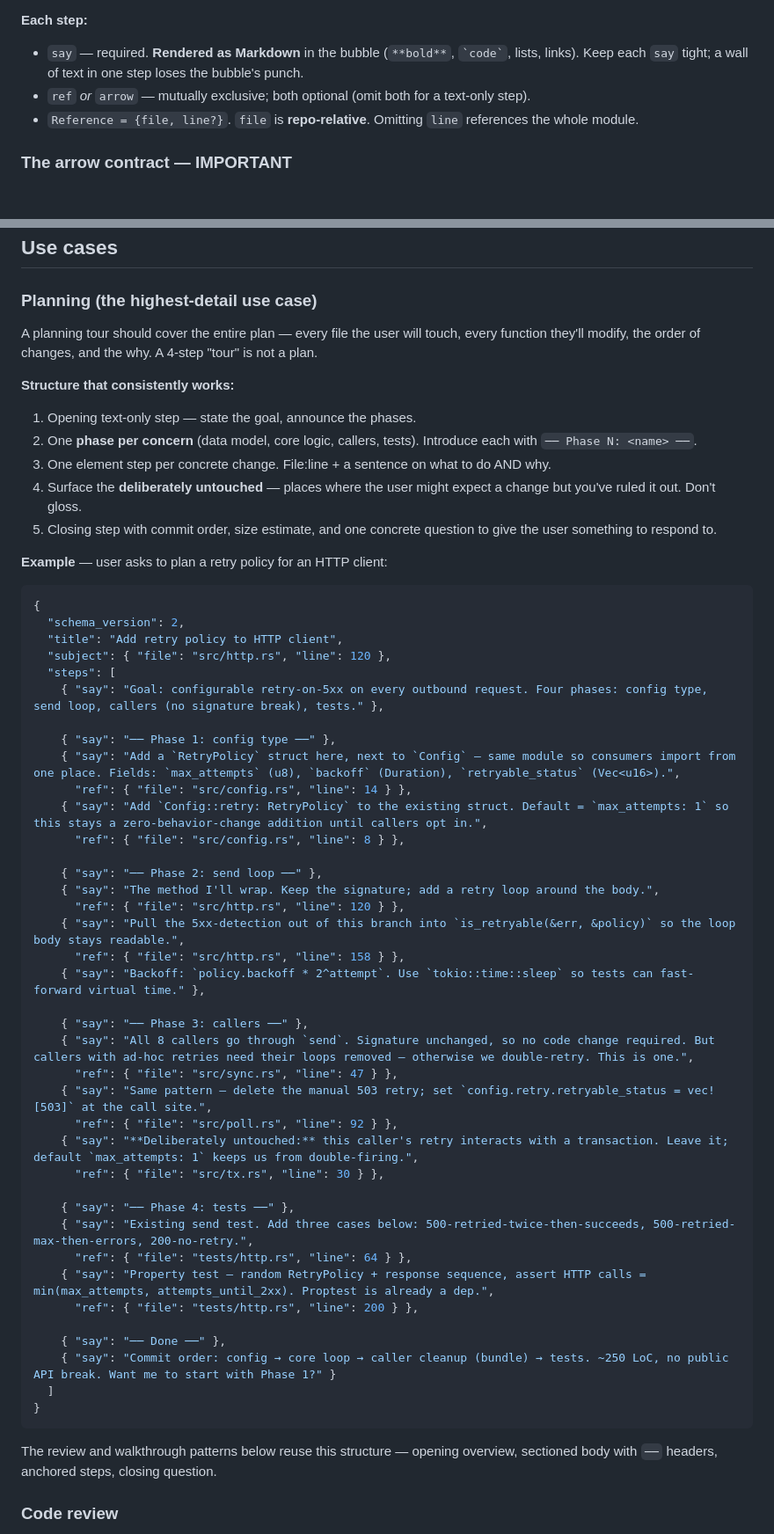
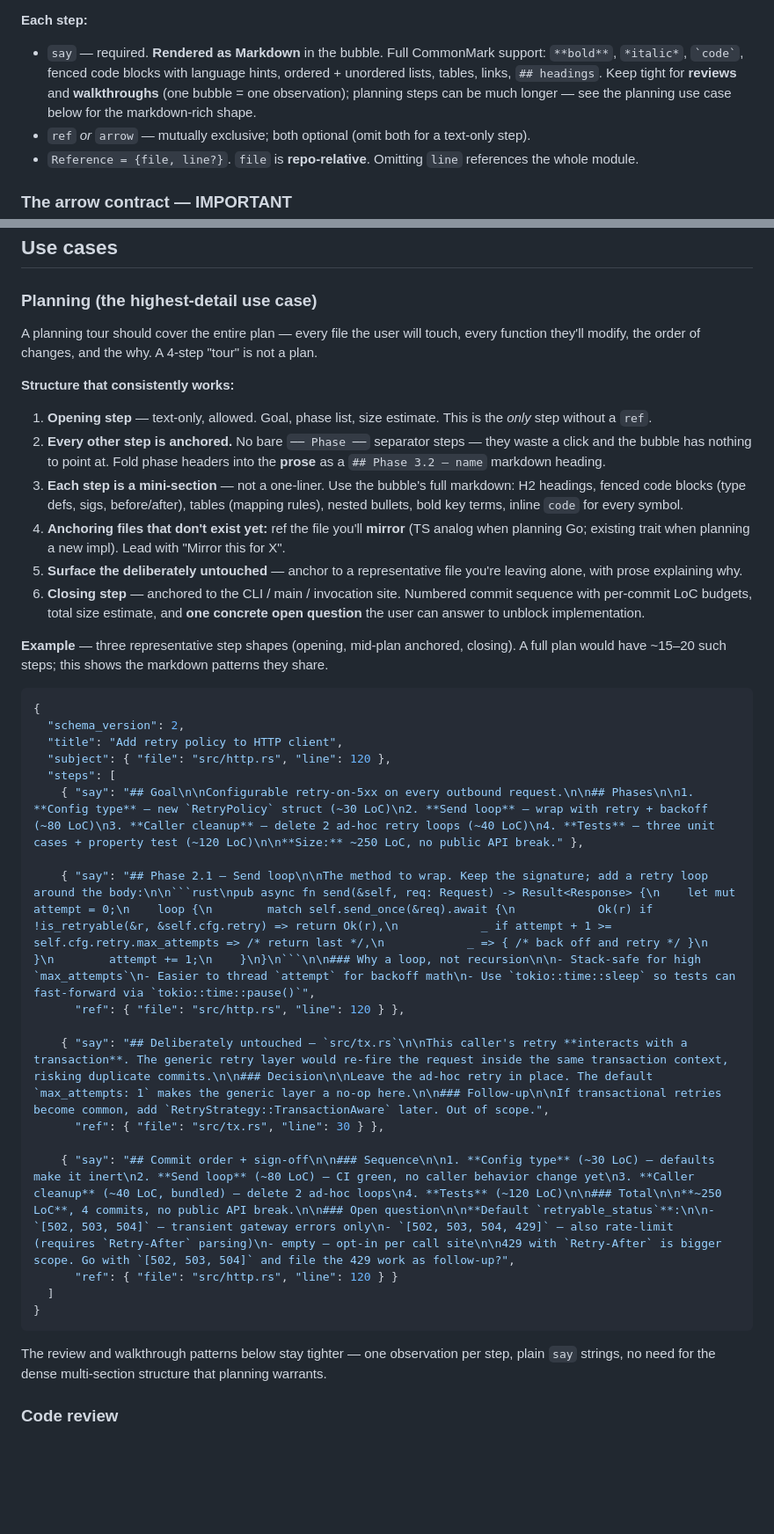
Before and after one commit to mbbill/mind-expander, a Markdown page: skill/mind-expander.md, 2 parts joined by grey strips. Shown at 88% size. Rendered like a GitHub page; blank space fills up the shorter version.

Commit message:
update skill

````diff
--- a/skill/mind-expander.md
+++ b/skill/mind-expander.md
@@ -128,9 +160,13 @@ Success returns `{status: "ok", tour_id}`. Failure returns 422 with
 
 **Each step:**
 
-- `say` — required. **Rendered as Markdown** in the bubble (`**bold**`,
-  `` `code` ``, lists, links). Keep each `say` tight; a wall of text in
-  one step loses the bubble's punch.
+- `say` — required. **Rendered as Markdown** in the bubble. Full
+  CommonMark support: `**bold**`, `*italic*`, `` `code` ``, fenced
+  code blocks with language hints, ordered + unordered lists,
+  tables, links, `## headings`. Keep tight for **reviews** and
+  **walkthroughs** (one bubble = one observation); planning steps
+  can be much longer — see the planning use case below for the
+  markdown-rich shape.
 - `ref` *or* `arrow` — mutually exclusive; both optional (omit both for a
   text-only step).
 - `Reference = {file, line?}`. `file` is **repo-relative**. Omitting
@@ -171,22 +207,35 @@ makes sense when there's a real edge the viewer can draw.
 ### Planning (the highest-detail use case)
 
 A planning tour should cover the entire plan — every file the user
-will touch, every function they'll modify, the order of changes, and the
-why. A 4-step "tour" is not a plan.
+will touch, every function they'll modify, the order of changes, and
+the why. A 4-step "tour" is not a plan.
 
 **Structure that consistently works:**
 
-1. Opening text-only step — state the goal, announce the phases.
-2. One **phase per concern** (data model, core logic, callers, tests).
-   Introduce each with `── Phase N: <name> ──`.
-3. One element step per concrete change. File:line + a sentence on what
-   to do AND why.
-4. Surface the **deliberately untouched** — places where the user might
-   expect a change but you've ruled it out. Don't gloss.
-5. Closing step with commit order, size estimate, and one concrete
-   question to give the user something to respond to.
+1. **Opening step** — text-only, allowed. Goal, phase list, size
+   estimate. This is the *only* step without a `ref`.
+2. **Every other step is anchored.** No bare `── Phase ──`
+   separator steps — they waste a click and the bubble has nothing
+   to point at. Fold phase headers into the **prose** as a `## Phase
+   3.2 — name` markdown heading.
+3. **Each step is a mini-section** — not a one-liner. Use the
+   bubble's full markdown: H2 headings, fenced code blocks (type
+   defs, sigs, before/after), tables (mapping rules), nested
+   bullets, bold key terms, inline `code` for every symbol.
+4. **Anchoring files that don't exist yet:** ref the file you'll
+   **mirror** (TS analog when planning Go; existing trait when
+   planning a new impl). Lead with "Mirror this for X".
+5. **Surface the deliberately untouched** — anchor to a
+   representative file you're leaving alone, with prose explaining
+   why.
+6. **Closing step** — anchored to the CLI / main / invocation
+   site. Numbered commit sequence with per-commit LoC budgets,
+   total size estimate, and **one concrete open question** the
+   user can answer to unblock implementation.
 
-**Example** — user asks to plan a retry policy for an HTTP client:
+**Example** — three representative step shapes (opening, mid-plan
+anchored, closing). A full plan would have ~15–20 such steps; this
+shows the markdown patterns they share.
 
 ```json
 {
@@ -194,44 +243,23 @@ why. A 4-step "tour" is not a plan.
   "title": "Add retry policy to HTTP client",
   "subject": { "file": "src/http.rs", "line": 120 },
   "steps": [
-    { "say": "Goal: configurable retry-on-5xx on every outbound request. Four phases: config type, send loop, callers (no signature break), tests." },
+    { "say": "## Goal\n\nConfigurable retry-on-5xx on every outbound request.\n\n## Phases\n\n1. **Config type** — new `RetryPolicy` struct (~30 LoC)\n2. **Send loop** — wrap with retry + backoff (~80 LoC)\n3. **Caller cleanup** — delete 2 ad-hoc retry loops (~40 LoC)\n4. **Tests** — three unit cases + property test (~120 LoC)\n\n**Size:** ~250 LoC, no public API break." },
 
-    { "say": "── Phase 1: config type ──" },
-    { "say": "Add a `RetryPolicy` struct here, next to `Config` — same module so consumers import from one place. Fields: `max_attempts` (u8), `backoff` (Duration), `retryable_status` (Vec<u16>).",
-      "ref": { "file": "src/config.rs", "line": 14 } },
-    { "say": "Add `Config::retry: RetryPolicy` to the existing struct. Default = `max_attempts: 1` so this stays a zero-behavior-change addition until callers opt in.",
-      "ref": { "file": "src/config.rs", "line": 8 } },
+    { "say": "## Phase 2.1 — Send loop\n\nThe method to wrap. Keep the signature; add a retry loop around the body:\n\n```rust\npub async fn send(&self, req: Request) -> Result<Response> {\n    let mut attempt = 0;\n    loop {\n        match self.send_once(&req).await {\n            Ok(r) if !is_retryable(&r, &self.cfg.retry) => return Ok(r),\n            _ if attempt + 1 >= self.cfg.retry.max_attempts => /* return last */,\n            _ => { /* back off and retry */ }\n        }\n        attempt += 1;\n    }\n}\n```\n\n### Why a loop, not recursion\n\n- Stack-safe for high `max_attempts`\n- Easier to thread `attempt` for backoff math\n- Use `tokio::time::sleep` so tests can fast-forward via `tokio::time::pause()`",
+      "ref": { "file": "src/http.rs", "line": 120 } },
 
-    { "say": "── Phase 2: send loop ──" },
-    { "say": "The method I'll wrap. Keep the signature; add a retry loop around the body.",
-      "ref": { "file": "src/http.rs", "line": 120 } },
-    { "say": "Pull the 5xx-detection out of this branch into `is_retryable(&err, &policy)` so the loop body stays readable.",
-      "ref": { "file": "src/http.rs", "line": 158 } },
-    { "say": "Backoff: `policy.backoff * 2^attempt`. Use `tokio::time::sleep` so tests can fast-forward virtual time." },
-
-    { "say": "── Phase 3: callers ──" },
-    { "say": "All 8 callers go through `send`. Signature unchanged, so no code change required. But callers with ad-hoc retries need their loops removed — otherwise we double-retry. This is one.",
-      "ref": { "file": "src/sync.rs", "line": 47 } },
-    { "say": "Same pattern — delete the manual 503 retry; set `config.retry.retryable_status = vec![503]` at the call site.",
-      "ref": { "file": "src/poll.rs", "line": 92 } },
-    { "say": "**Deliberately untouched:** this caller's retry interacts with a transaction. Leave it; default `max_attempts: 1` keeps us from double-firing.",
+    { "say": "## Deliberately untouched — `src/tx.rs`\n\nThis caller's retry **interacts with a transaction**. The generic retry layer would re-fire the request inside the same transaction context, risking duplicate commits.\n\n### Decision\n\nLeave the ad-hoc retry in place. The default `max_attempts: 1` makes the generic layer a no-op here.\n\n### Follow-up\n\nIf transactional retries become common, add `RetryStrategy::TransactionAware` later. Out of scope.",
       "ref": { "file": "src/tx.rs", "line": 30 } },
 
-    { "say": "── Phase 4: tests ──" },
-    { "say": "Existing send test. Add three cases below: 500-retried-twice-then-succeeds, 500-retried-max-then-errors, 200-no-retry.",
-      "ref": { "file": "tests/http.rs", "line": 64 } },
-    { "say": "Property test — random RetryPolicy + response sequence, assert HTTP calls = min(max_attempts, attempts_until_2xx). Proptest is already a dep.",
-      "ref": { "file": "tests/http.rs", "line": 200 } },
-
-    { "say": "── Done ──" },
-    { "say": "Commit order: config → core loop → caller cleanup (bundle) → tests. ~250 LoC, no public API break. Want me to start with Phase 1?" }
+    { "say": "## Commit order + sign-off\n\n### Sequence\n\n1. **Config type** (~30 LoC) — defaults make it inert\n2. **Send loop** (~80 LoC) — CI green, no caller behavior change yet\n3. **Caller cleanup** (~40 LoC, bundled) — delete 2 ad-hoc loops\n4. **Tests** (~120 LoC)\n\n### Total\n\n**~250 LoC**, 4 commits, no public API break.\n\n### Open question\n\n**Default `retryable_status`**:\n\n- `[502, 503, 504]` — transient gateway errors only\n- `[502, 503, 504, 429]` — also rate-limit (requires `Retry-After` parsing)\n- empty — opt-in per call site\n\n429 with `Retry-After` is bigger scope. Go with `[502, 503, 504]` and file the 429 work as follow-up?",
+      "ref": { "file": "src/http.rs", "line": 120 } }
   ]
 }
 ```
 
-The review and walkthrough patterns below reuse this structure — opening
-overview, sectioned body with `──` headers, anchored steps, closing
-question.
+The review and walkthrough patterns below stay tighter — one
+observation per step, plain `say` strings, no need for the dense
+multi-section structure that planning warrants.
 
 ### Code review
 
````
Also changed, not shown: other parts of skill/mind-expander.md (+34 -2 lines).
